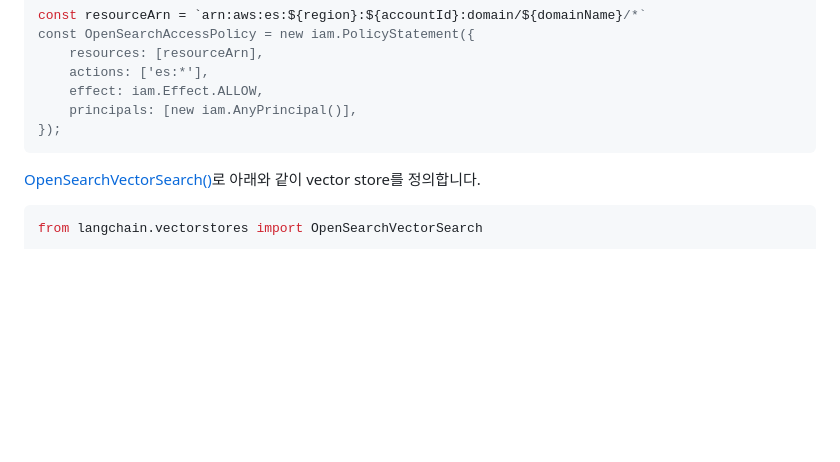
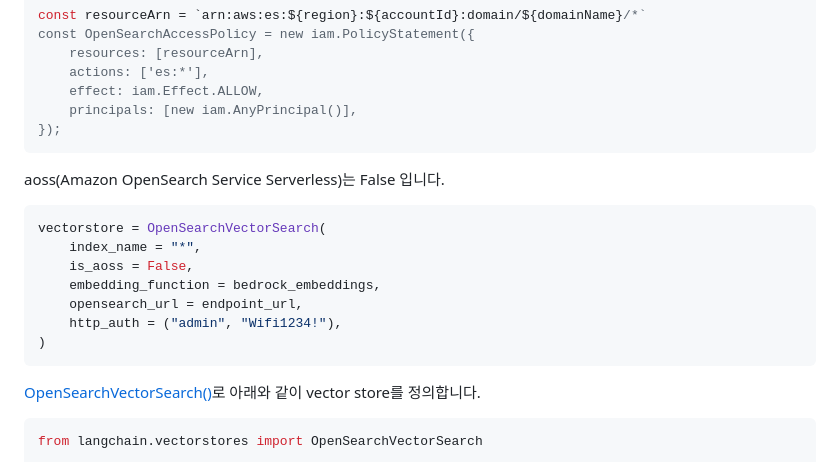
Before and after one commit to eltociear/korean-chatbot-using-amazon-bedrock, a Markdown page: README.md, the part around the change. GitHub-like rendering; blank space fills up the shorter version.

````diff
--- a/README.md
+++ b/README.md
@@ -219,6 +219,20 @@ const OpenSearchAccessPolicy = new iam.PolicyStatement({
 });
 ```
 
+
+aoss(Amazon OpenSearch Service Serverless)는 False 입니다.
+
+```python
+vectorstore = OpenSearchVectorSearch(
+    index_name = "*",
+    is_aoss = False,
+    embedding_function = bedrock_embeddings,
+    opensearch_url = endpoint_url,
+    http_auth = ("admin", "Wifi1234!"),
+)
+```
+
+
 [OpenSearchVectorSearch()](https://python.langchain.com/docs/integrations/vectorstores/opensearch)로 아래와 같이 vector store를 정의합니다.
 
 ```python
````
